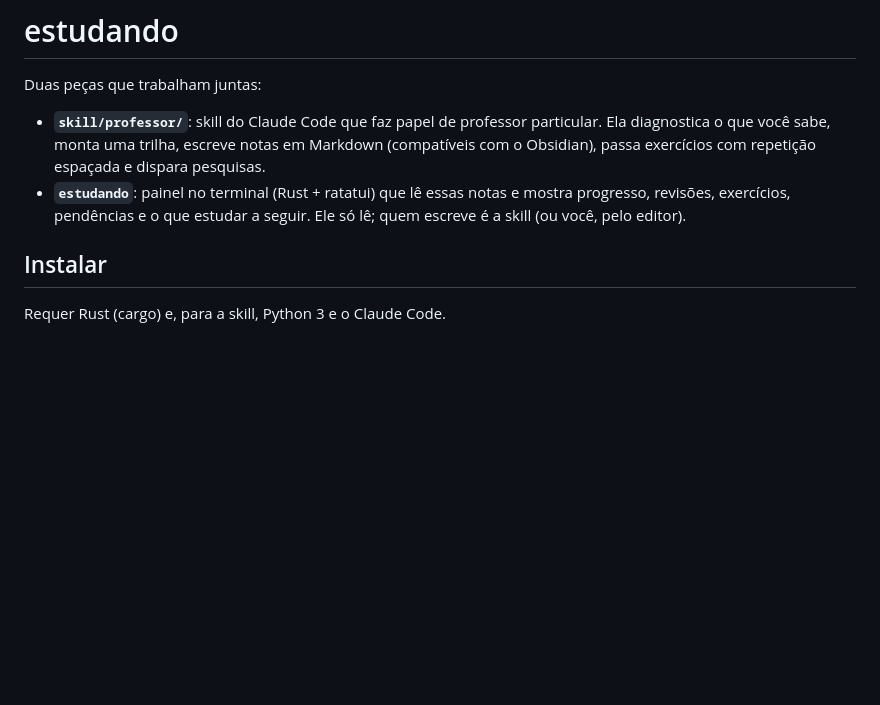
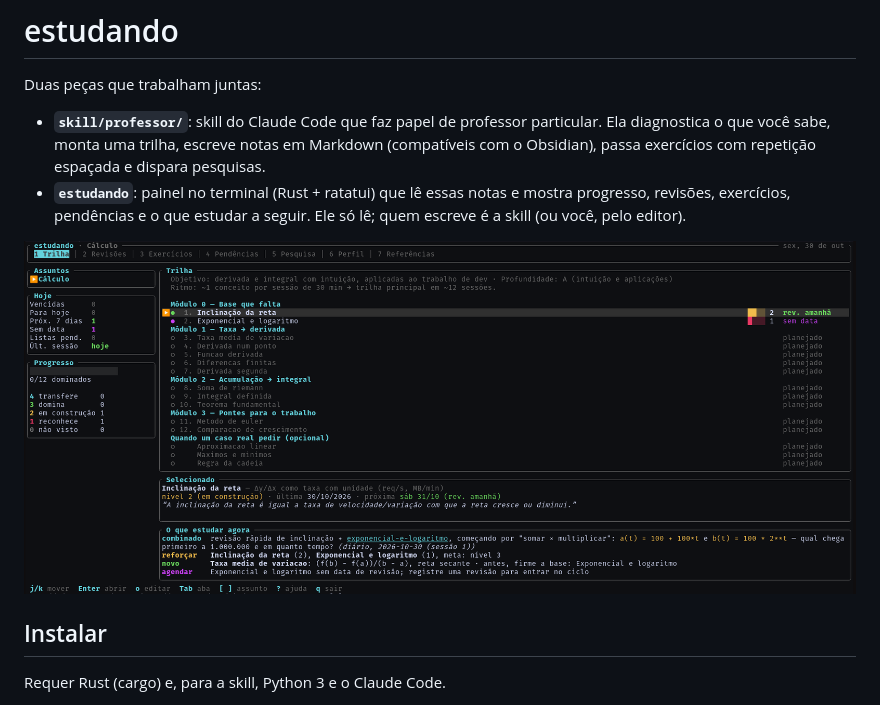
Before and after one commit to diego-rapoport/estudo-tui, a Markdown page: README.md, the part around the change. GitHub-like rendering; pictures changed too: docs/screenshots/trilha.png (added); blank space fills up the shorter version.

Commit message:
README: print da aba Trilha
A imagem fica em docs/screenshots/trilha.png.

Co-Authored-By: Claude Opus 5.5 <noreply@anthropic.com>

```diff
--- a/README.md
+++ b/README.md
@@ -8,6 +8,8 @@ Duas peças que trabalham juntas:
 - **`estudando`**: painel no terminal (Rust + ratatui) que lê essas notas e mostra progresso,
   revisões, exercícios, pendências e o que estudar a seguir. Ele só lê; quem escreve é a
   skill (ou você, pelo editor).
+
+![Aba Trilha do estudando: módulos do mapa com nível e situação da revisão de cada conceito, painel lateral com o resumo do dia e o progresso, e o quadro "O que estudar agora"](docs/screenshots/trilha.png)
 
 ## Instalar
 
```
